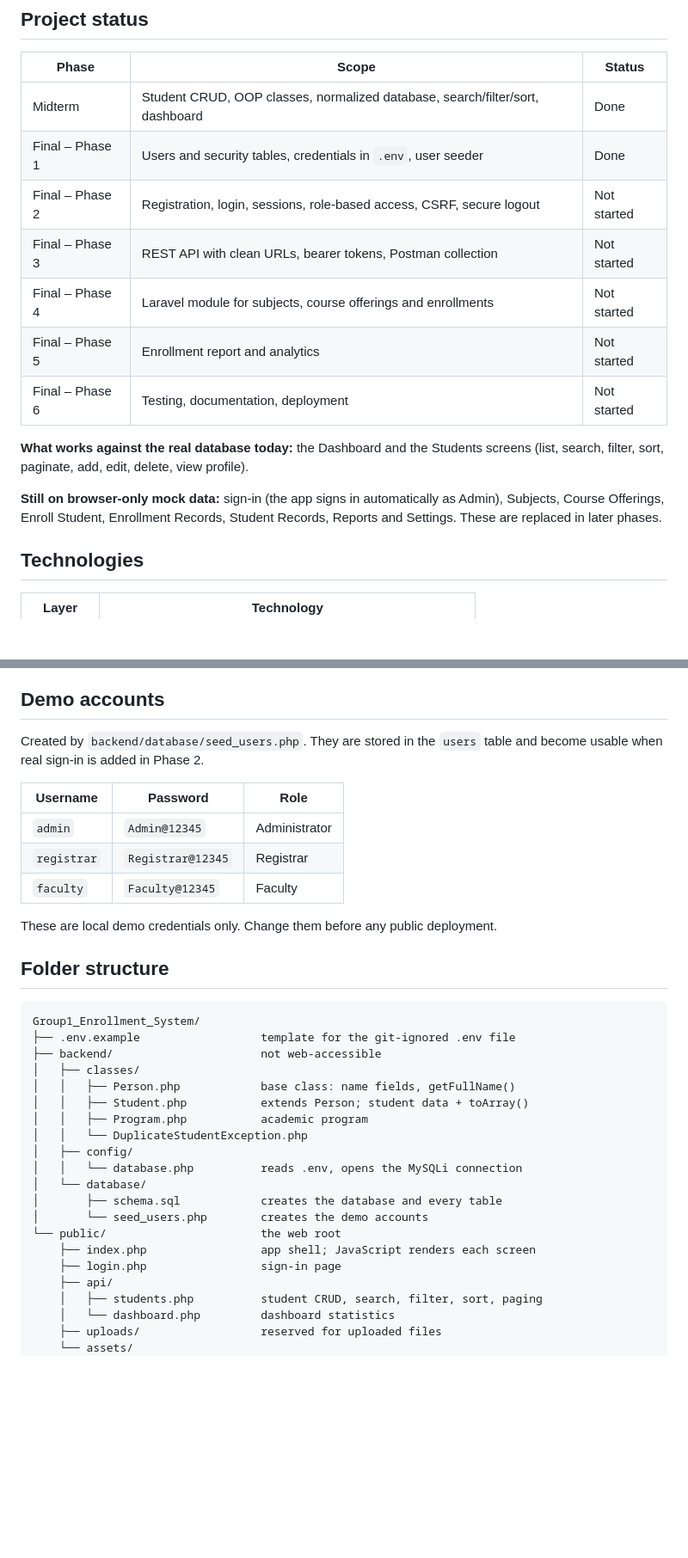
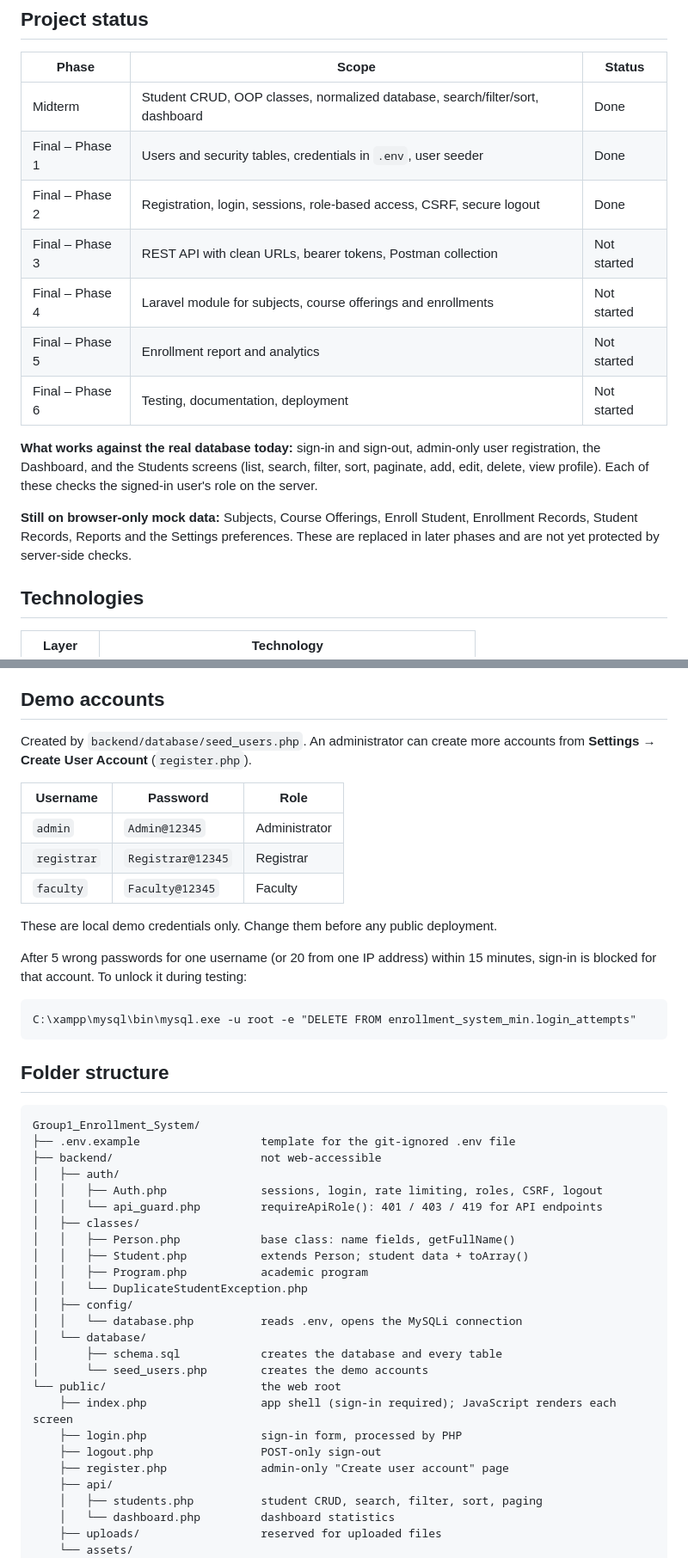
Before and after one commit to siopao1/Group1_Enrollment_System, a Markdown page: README.md, 2 parts joined by grey strips. Shown at 86% size. Rendered like a GitHub page; blank space fills up the shorter version.

````diff
--- a/README.md
+++ b/README.md
@@ -16,19 +16,21 @@ Browser (HTML / CSS / JavaScript)  →  JSON API (native PHP)  →  MySQL
 |---|---|---|
 | Midterm | Student CRUD, OOP classes, normalized database, search/filter/sort, dashboard | Done |
 | Final – Phase 1 | Users and security tables, credentials in `.env`, user seeder | Done |
-| Final – Phase 2 | Registration, login, sessions, role-based access, CSRF, secure logout | Not started |
+| Final – Phase 2 | Registration, login, sessions, role-based access, CSRF, secure logout | Done |
 | Final – Phase 3 | REST API with clean URLs, bearer tokens, Postman collection | Not started |
 | Final – Phase 4 | Laravel module for subjects, course offerings and enrollments | Not started |
 | Final – Phase 5 | Enrollment report and analytics | Not started |
 | Final – Phase 6 | Testing, documentation, deployment | Not started |
 
-**What works against the real database today:** the Dashboard and the
-Students screens (list, search, filter, sort, paginate, add, edit, delete,
-view profile).
+**What works against the real database today:** sign-in and sign-out,
+admin-only user registration, the Dashboard, and the Students screens (list,
+search, filter, sort, paginate, add, edit, delete, view profile). Each of
+these checks the signed-in user's role on the server.
 
-**Still on browser-only mock data:** sign-in (the app signs in automatically
-as Admin), Subjects, Course Offerings, Enroll Student, Enrollment Records,
-Student Records, Reports and Settings. These are replaced in later phases.
+**Still on browser-only mock data:** Subjects, Course Offerings, Enroll
+Student, Enrollment Records, Student Records, Reports and the Settings
+preferences. These are replaced in later phases and are not yet protected by
+server-side checks.
 
 ## Technologies
 
@@ -67,8 +69,8 @@ Student Records, Reports and Settings. These are replaced in later phases.
 
 ## Demo accounts
 
-Created by `backend/database/seed_users.php`. They are stored in the `users`
-table and become usable when real sign-in is added in Phase 2.
+Created by `backend/database/seed_users.php`. An administrator can create more
+accounts from **Settings → Create User Account** (`register.php`).
 
 | Username | Password | Role |
 |---|---|---|
@@ -78,12 +80,22 @@ table and become usable when real sign-in is added in Phase 2.
 
 These are local demo credentials only. Change them before any public deployment.
 
+After 5 wrong passwords for one username (or 20 from one IP address) within
+15 minutes, sign-in is blocked for that account. To unlock it during testing:
+
+```
+C:\xampp\mysql\bin\mysql.exe -u root -e "DELETE FROM enrollment_system_min.login_attempts"
+```
+
 ## Folder structure
 
 ```
 Group1_Enrollment_System/
 ├── .env.example                  template for the git-ignored .env file
 ├── backend/                      not web-accessible
+│   ├── auth/
+│   │   ├── Auth.php              sessions, login, rate limiting, roles, CSRF, logout
+│   │   └── api_guard.php         requireApiRole(): 401 / 403 / 419 for API endpoints
 │   ├── classes/
 │   │   ├── Person.php            base class: name fields, getFullName()
 │   │   ├── Student.php           extends Person; student data + toArray()
@@ -95,8 +107,10 @@ Group1_Enrollment_System/
 │       ├── schema.sql            creates the database and every table
 │       └── seed_users.php        creates the demo accounts
 └── public/                       the web root
-    ├── index.php                 app shell; JavaScript renders each screen
-    ├── login.php                 sign-in page
+    ├── index.php                 app shell (sign-in required); JavaScript renders each screen
+    ├── login.php                 sign-in form, processed by PHP
+    ├── logout.php                POST-only sign-out
+    ├── register.php              admin-only "Create user account" page
     ├── api/
     │   ├── students.php          student CRUD, search, filter, sort, paging
     │   └── dashboard.php         dashboard statistics
````
Also changed, not shown: other parts of README.md (+34 -14 lines).
